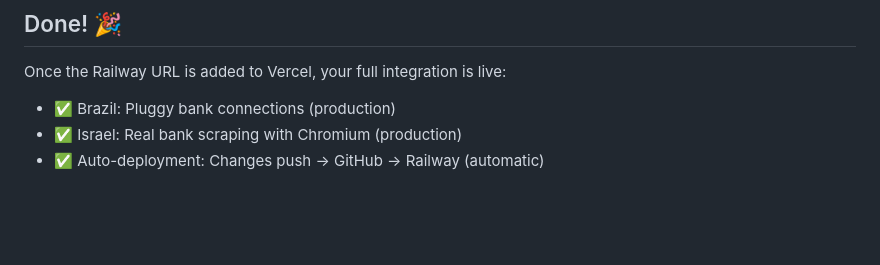
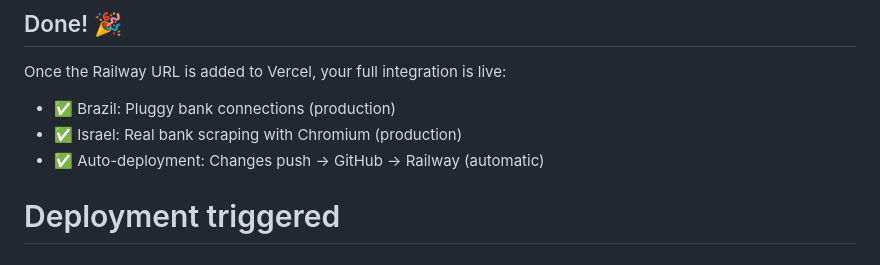
Before and after one commit to dmalkes/mybudget-backend, a Markdown page: RAILWAY_SETUP.md, the part around the change. Rendered like a GitHub page; blank space fills up the shorter version.

Commit message:
Trigger Railway workflow

```diff
--- a/RAILWAY_SETUP.md
+++ b/RAILWAY_SETUP.md
@@ -150,3 +150,4 @@ Once the Railway URL is added to Vercel, your full integration is live:
 - ✅ Brazil: Pluggy bank connections (production)
 - ✅ Israel: Real bank scraping with Chromium (production)
 - ✅ Auto-deployment: Changes push → GitHub → Railway (automatic)
+# Deployment triggered
```
